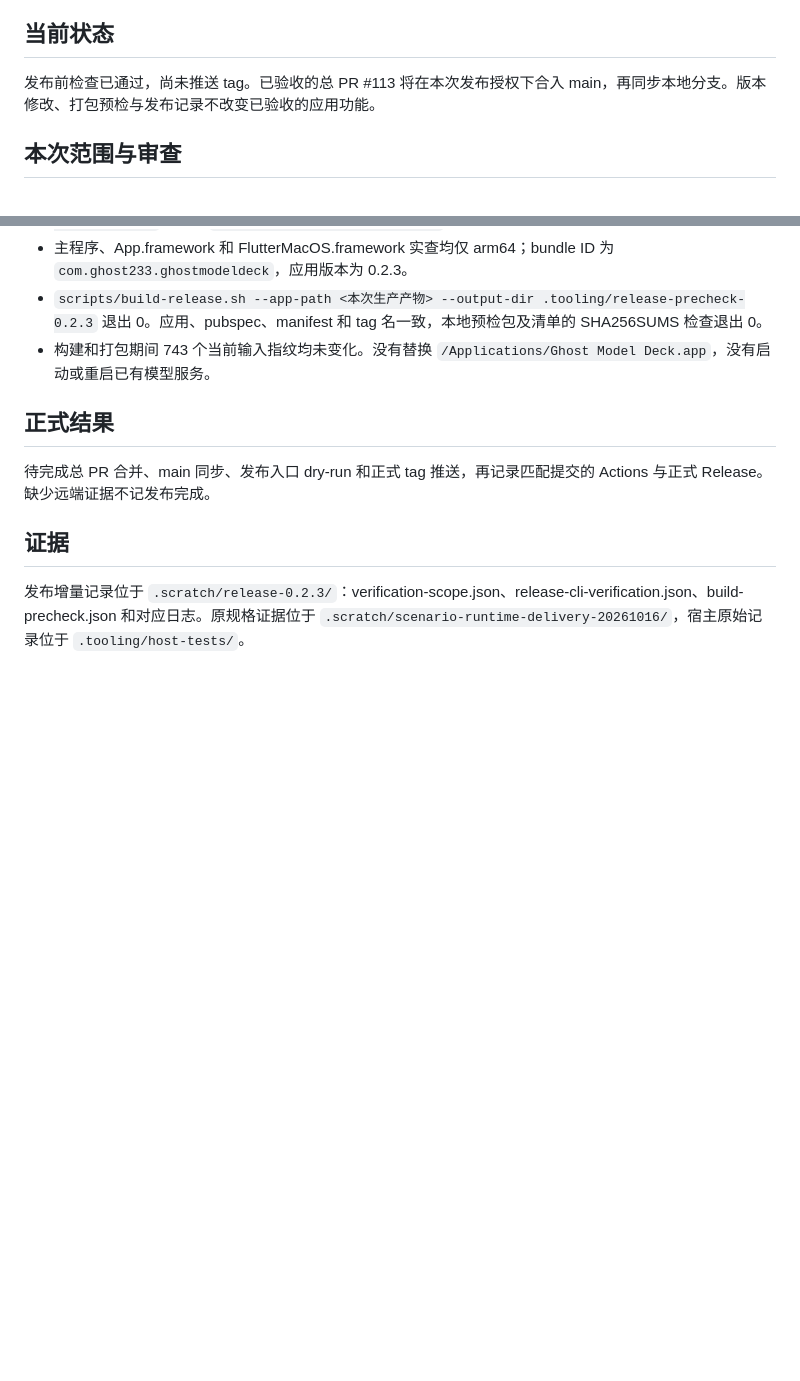
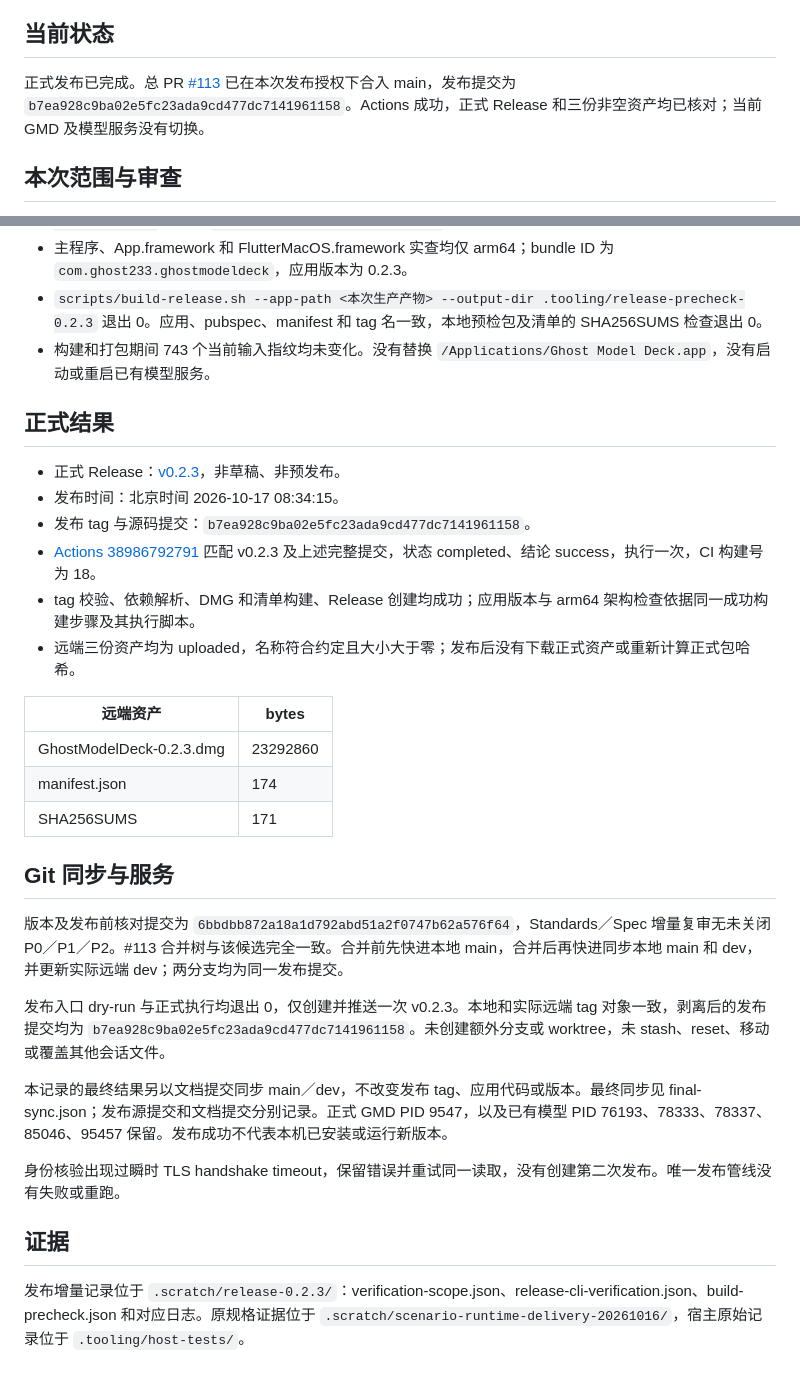
Before and after one commit to Ghost233/GhostModelDeck, a Markdown page: docs/verification/release-0.2.3.md, 2 parts joined by grey strips. Rendered like a GitHub page; blank space fills up the shorter version.

Commit message:
docs: record verified 0.2.3 release

```diff
--- a/docs/verification/release-0.2.3.md
+++ b/docs/verification/release-0.2.3.md
@@ -4,7 +4,7 @@
 
 ## 当前状态
 
-发布前检查已通过，尚未推送 tag。已验收的总 PR #113 将在本次发布授权下合入 main，再同步本地分支。版本修改、打包预检与发布记录不改变已验收的应用功能。
+正式发布已完成。总 PR [#113](https://github.com/Ghost233/GhostModelDeck/pull/113) 已在本次发布授权下合入 main，发布提交为 `b7ea928c9ba02e5fc23ada9cd477dc7141961158`。Actions 成功，正式 Release 和三份非空资产均已核对；当前 GMD 及模型服务没有切换。
 
 ## 本次范围与审查
 
@@ -27,7 +27,28 @@
 
 ## 正式结果
 
-待完成总 PR 合并、main 同步、发布入口 dry-run 和正式 tag 推送，再记录匹配提交的 Actions 与正式 Release。缺少远端证据不记发布完成。
+- 正式 Release：[v0.2.3](https://github.com/Ghost233/GhostModelDeck/releases/tag/v0.2.3)，非草稿、非预发布。
+- 发布时间：北京时间 2026-10-17 08:34:15。
+- 发布 tag 与源码提交：`b7ea928c9ba02e5fc23ada9cd477dc7141961158`。
+- [Actions 38986792791](https://github.com/Ghost233/GhostModelDeck/actions/runs/38986792791) 匹配 v0.2.3 及上述完整提交，状态 completed、结论 success，执行一次，CI 构建号为 18。
+- tag 校验、依赖解析、DMG 和清单构建、Release 创建均成功；应用版本与 arm64 架构检查依据同一成功构建步骤及其执行脚本。
+- 远端三份资产均为 uploaded，名称符合约定且大小大于零；发布后没有下载正式资产或重新计算正式包哈希。
+
+| 远端资产 | bytes |
+| --- | --- |
+| GhostModelDeck-0.2.3.dmg | 23292860 |
+| manifest.json | 174 |
+| SHA256SUMS | 171 |
+
+## Git 同步与服务
+
+版本及发布前核对提交为 `6bbdbb872a18a1d792abd51a2f0747b62a576f64`，Standards／Spec 增量复审无未关闭 P0／P1／P2。#113 合并树与该候选完全一致。合并前先快进本地 main，合并后再快进同步本地 main 和 dev，并更新实际远端 dev；两分支均为同一发布提交。
+
+发布入口 dry-run 与正式执行均退出 0，仅创建并推送一次 v0.2.3。本地和实际远端 tag 对象一致，剥离后的发布提交均为 `b7ea928c9ba02e5fc23ada9cd477dc7141961158`。未创建额外分支或 worktree，未 stash、reset、移动或覆盖其他会话文件。
+
+本记录的最终结果另以文档提交同步 main／dev，不改变发布 tag、应用代码或版本。最终同步见 final-sync.json；发布源提交和文档提交分别记录。正式 GMD PID 9547，以及已有模型 PID 76193、78333、78337、85046、95457 保留。发布成功不代表本机已安装或运行新版本。
+
+身份核验出现过瞬时 TLS handshake timeout，保留错误并重试同一读取，没有创建第二次发布。唯一发布管线没有失败或重跑。
 
 ## 证据
 
```
Also changed, not shown: docs/verification/scenario-runtime-controls-delivery.md (+9 -8 lines), docs/verification/scenario-runtime-controls-final-review.md (+8 -2 lines).
